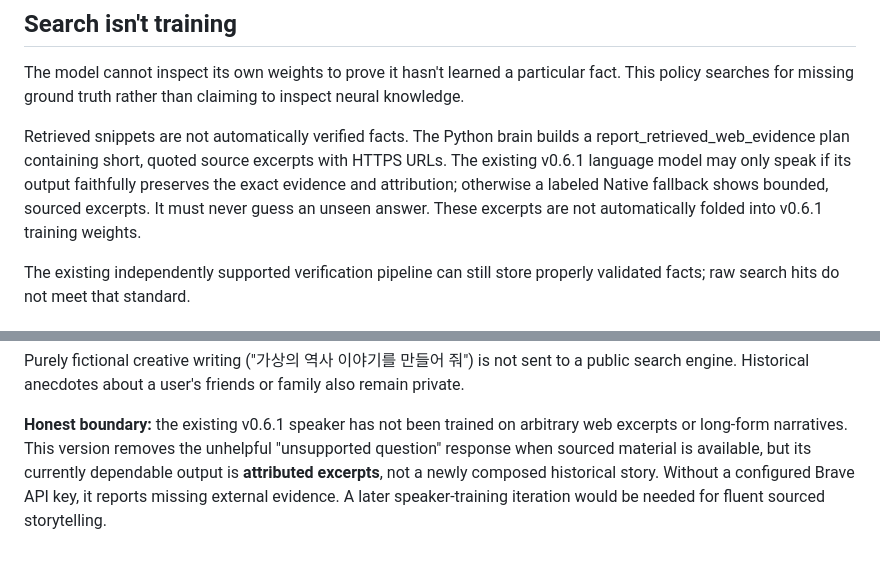
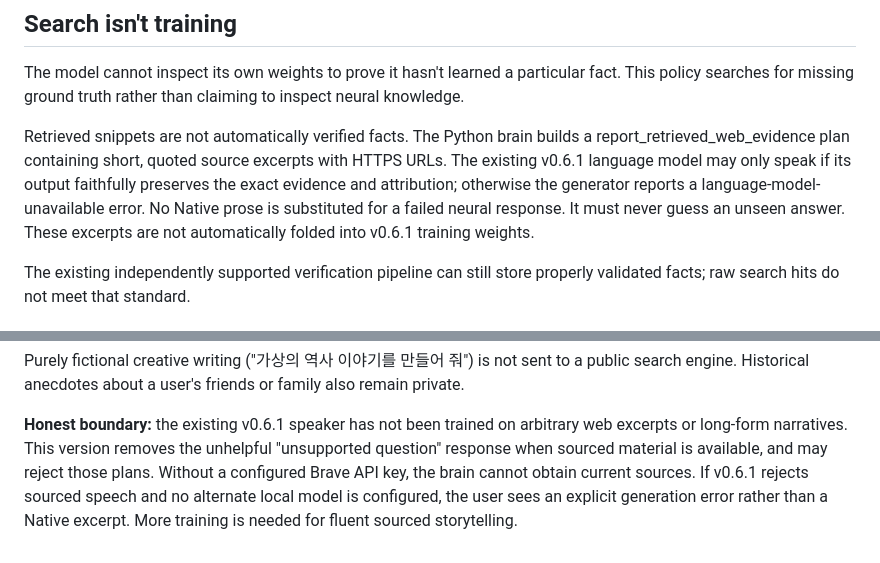
Before and after one commit to codingguy1026/FlyGPT, a Markdown page: docs/hybrid-evidence-first.md, 2 parts joined by grey strips. Rendered like a GitHub page.

Commit message:
docs(hybrid): explain neural-only output and grounded search limits

```diff
--- a/docs/hybrid-evidence-first.md
+++ b/docs/hybrid-evidence-first.md
@@ -47,7 +47,8 @@ Retrieved snippets are not automatically verified facts. The Python brain
 builds a report_retrieved_web_evidence plan containing short, quoted
 source excerpts with HTTPS URLs. The existing v0.6.1 language model may only
 speak if its output faithfully preserves the exact evidence and attribution;
-otherwise a labeled Native fallback shows bounded, sourced excerpts.
+otherwise the generator reports a language-model-unavailable error.
+No Native prose is substituted for a failed neural response.
 It must never guess an unseen answer. These excerpts are not automatically
 folded into v0.6.1 training weights.
 
@@ -104,7 +105,8 @@ or family also remain private.
 **Honest boundary:** the existing v0.6.1 speaker has not been trained on
 arbitrary web excerpts or long-form narratives. This version removes the
 unhelpful "unsupported question" response when sourced material is available,
-but its currently dependable output is **attributed excerpts**, not a newly
-composed historical story. Without a configured Brave API key, it reports
-missing external evidence. A later speaker-training iteration would be
-needed for fluent sourced storytelling.
+and may reject those plans. Without a configured Brave API key, the
+brain cannot obtain current sources. If v0.6.1 rejects sourced speech and
+no alternate local model is configured, the user sees an explicit generation
+error rather than a Native excerpt. More training is needed for fluent
+sourced storytelling.
```
